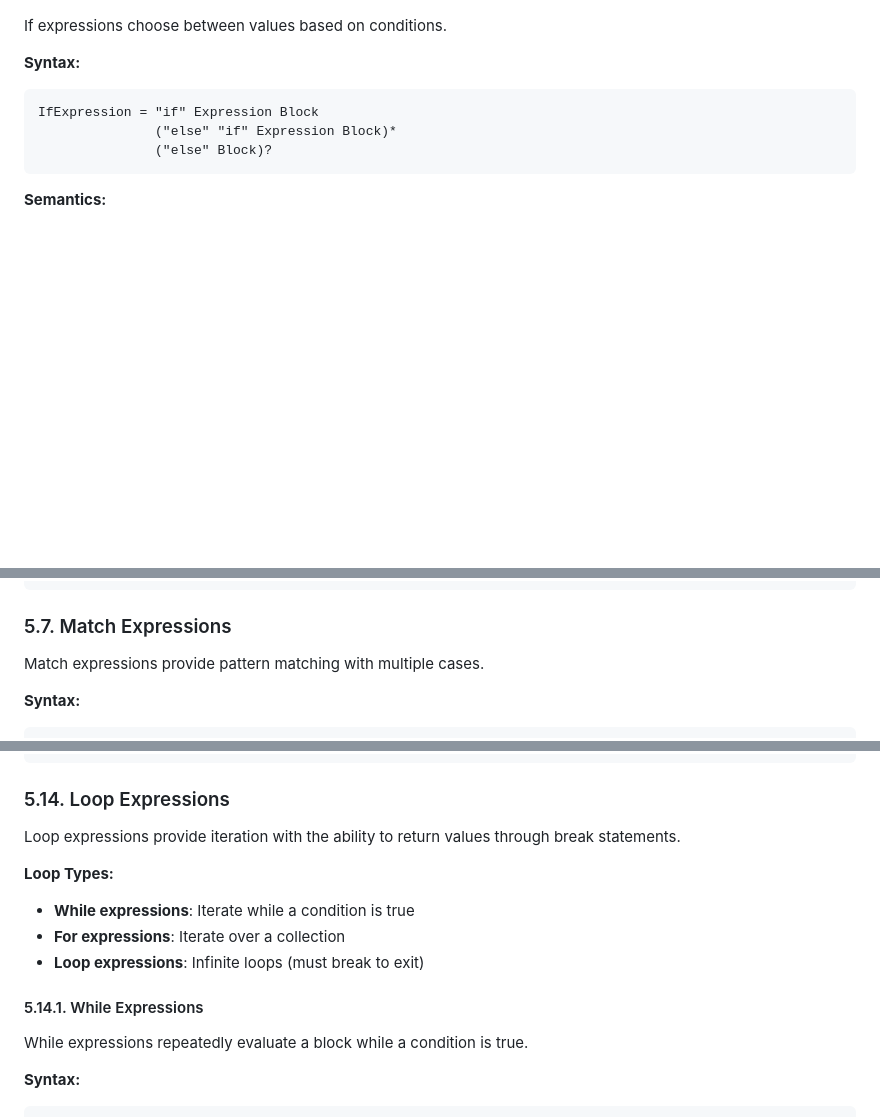
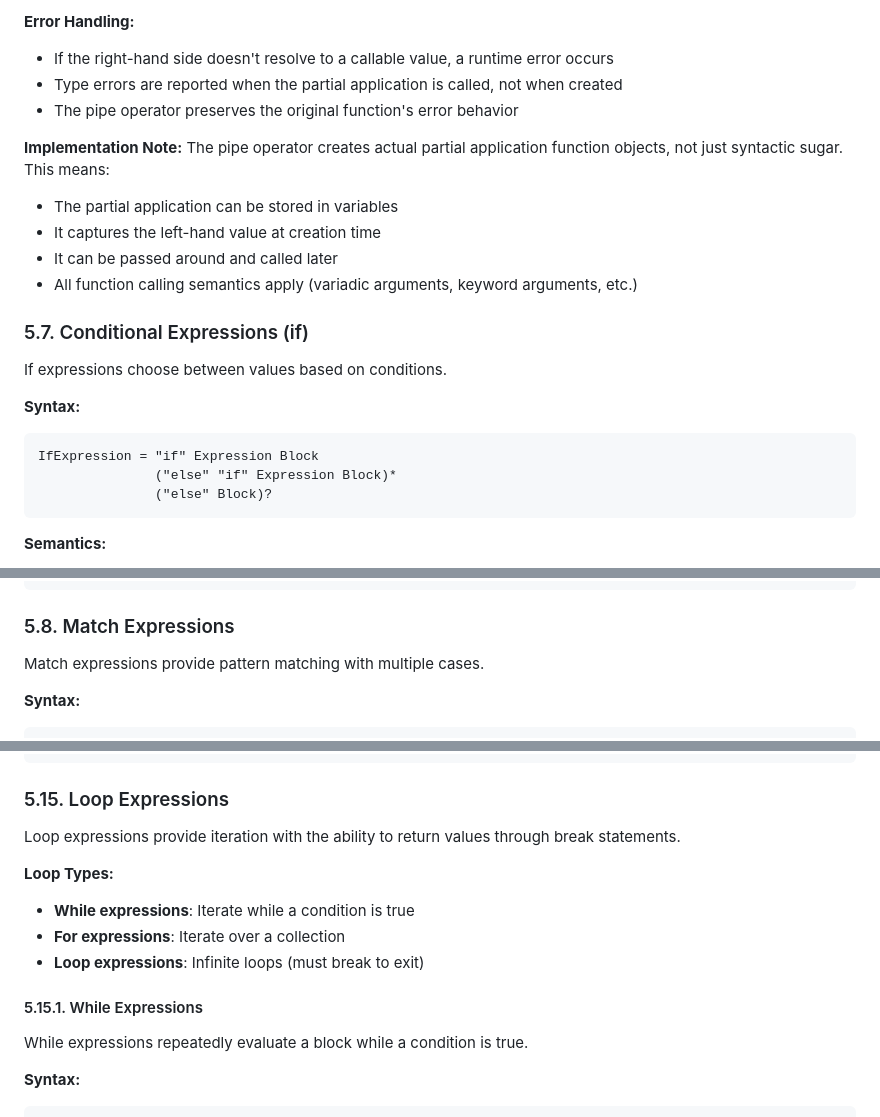
Before and after one commit to barsae/rustleaf, a Markdown page: specs/05-expressions.md, 3 parts joined by grey strips. Rendered like a GitHub page; blank space fills up the shorter version.

````diff
--- a/specs/05-expressions.md
+++ b/specs/05-expressions.md
@@ -508,3 +578,16 @@ true xor false or false  // true (xor before or)
+**Error Handling:**
+- If the right-hand side doesn't resolve to a callable value, a runtime error occurs
+- Type errors are reported when the partial application is called, not when created
+- The pipe operator preserves the original function's error behavior
+
+**Implementation Note:**
+The pipe operator creates actual partial application function objects, not just syntactic sugar. This means:
+- The partial application can be stored in variables
+- It captures the left-hand value at creation time
+- It can be passed around and called later
+- All function calling semantics apply (variadic arguments, keyword arguments, etc.)
+
+### 5.7. Conditional Expressions (if)
 
 If expressions choose between values based on conditions.
 
@@ -544,7 +627,7 @@ var category = if age < 18 {
 }
 ```
 
-### 5.7. Match Expressions
+### 5.8. Match Expressions
 
 Match expressions provide pattern matching with multiple cases.
 
@@ -881,7 +964,7 @@ var dynamic = {
 };
 ```
 
-### 5.14. Loop Expressions
+### 5.15. Loop Expressions
 
 Loop expressions provide iteration with the ability to return values through break statements.
 
@@ -890,7 +973,7 @@ Loop expressions provide iteration with the ability to return values through bre
 - **For expressions**: Iterate over a collection
 - **Loop expressions**: Infinite loops (must break to exit)
 
-#### 5.14.1. While Expressions
+#### 5.15.1. While Expressions
 
 While expressions repeatedly evaluate a block while a condition is true.
 
````
Also changed, not shown: other parts of specs/05-expressions.md (+80 -10 lines), specs/18-appendices.md (+22 -17 lines).
